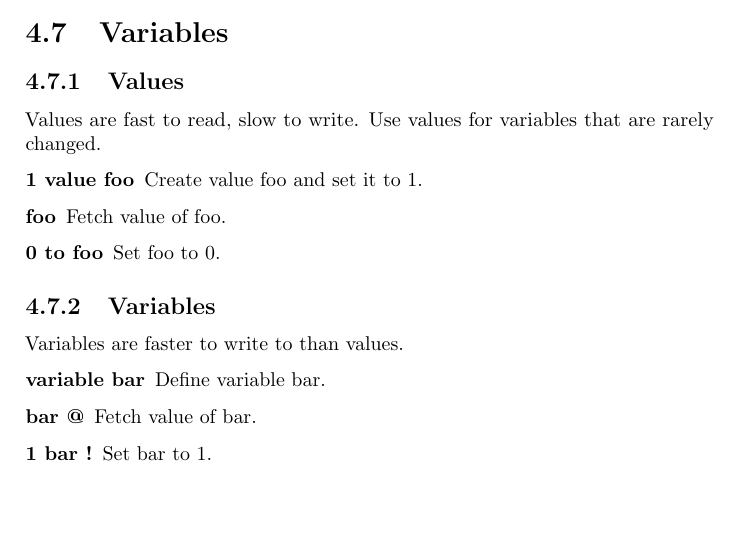
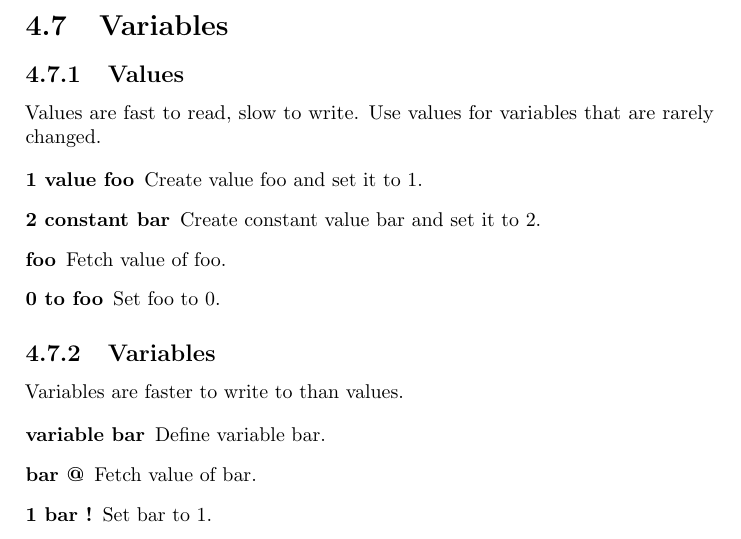
Before and after one commit to jkotlinski/durexforth, a LaTeX thesis (docs/manual.tex, which reads docs/forth.tex): part of page 16 of 26, cut so that both start at the same text, the shorter picture padded with empty space. Compiled offline with pdfLaTeX.

Commit message:
added constant

```diff
--- a/docs/forth.tex
+++ b/docs/forth.tex
@@ -200,6 +200,7 @@ that are rarely changed.
 
 \begin{description}
 \item[1 value foo] Create value foo and set it to 1.
+\item[2 constant bar] Create constant value bar and set it to 2.
 \item[foo] Fetch value of foo.
 \item[0 to foo] Set foo to 0.
 \end{description}
```
Also changed, not shown: 1 other file.
